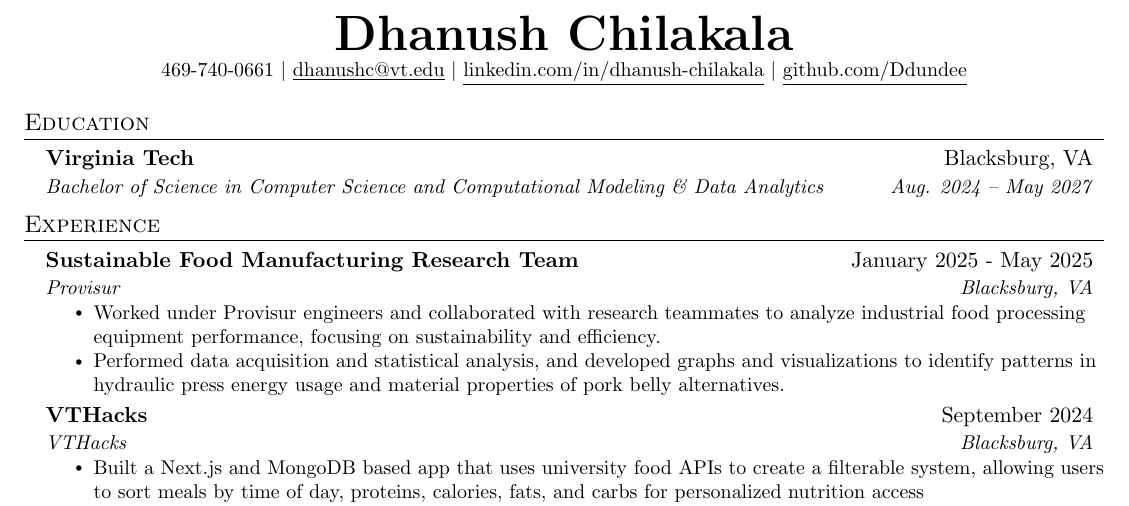
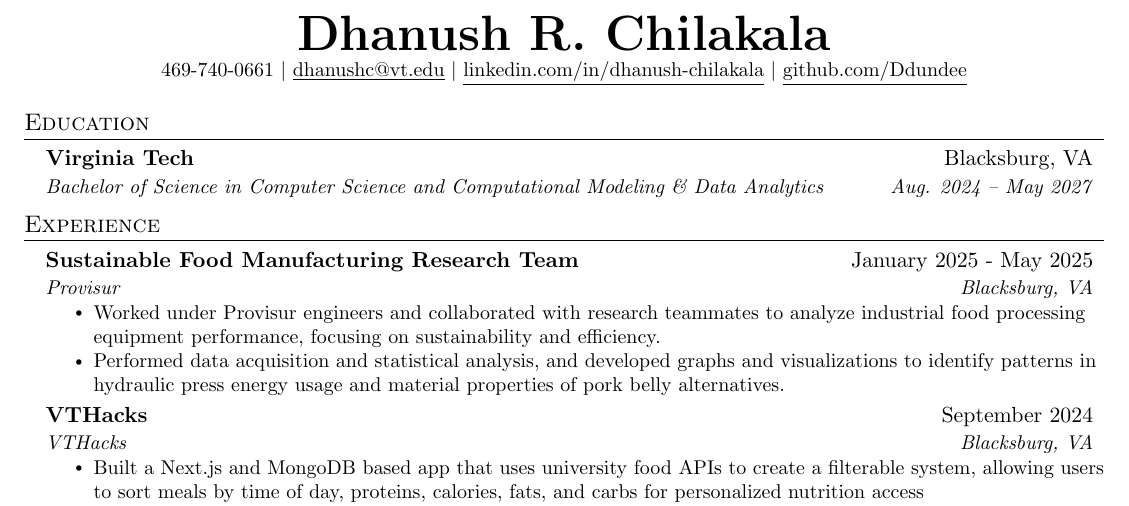
Before and after one commit to Ddundee/dhanush_chilakala_resume, a LaTeX CV (resume.tex): part of the page, cut so that both start at the same text. Compiled offline with pdfLaTeX.

Commit message:
Updates from Overleaf

```diff
--- a/resume.tex
+++ b/resume.tex
@@ -112,7 +112,7 @@
 % \end{tabular*}
 
 \begin{center}
-    \textbf{\Huge \scshape Dhanush Chilakala} \\ \vspace{1pt}
+    \textbf{\Huge \scshape Dhanush R. Chilakala} \\ \vspace{1pt}
     \small 469-740-0661 $|$ \href{mailto:dhanushc@vt.edu}{\underline{dhanushc@vt.edu}} $|$
     \href{https://linkedin.com/in/dhanush-chilakala}{\underline{linkedin.com/in/dhanush-chilakala}} $|$
     \href{https://github.com/Ddundee}{\underline{github.com/Ddundee}}
```
